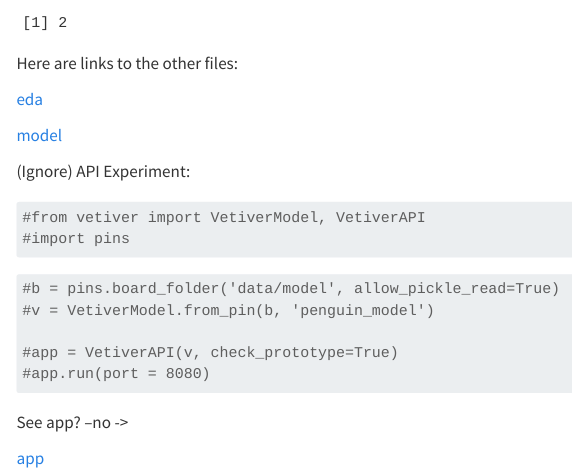
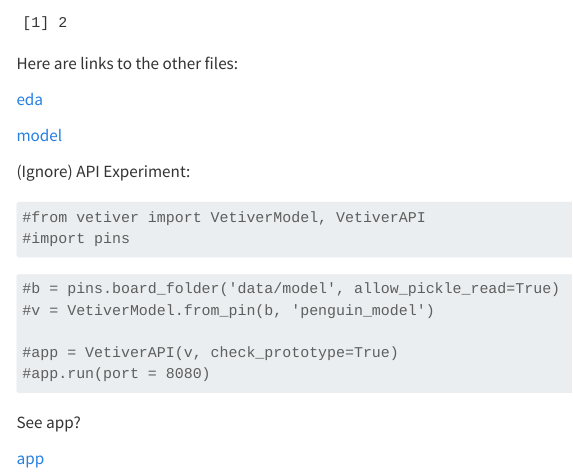
Before and after one commit to dbcometto/cometto_math378, a Quarto document (index.qmd): the page in a window 1100 px wide, from 200 px down. Rendered offline with R 4.5, knitr and Pandoc in place of Quarto, with nearby package versions; menus at the side of the page are left out.

Commit message:
finally publish... you got it quarto

````diff
--- a/index.qmd
+++ b/index.qmd
@@ -31,6 +31,6 @@ Here are links to the other files:
 #app.run(port = 8080)
 ```
 
-See app? –no -\>
+See app?
 
 [app](127.0.0.1:27940)
````
Also changed, not shown: docs/search.json (deleted), 25 other files.
